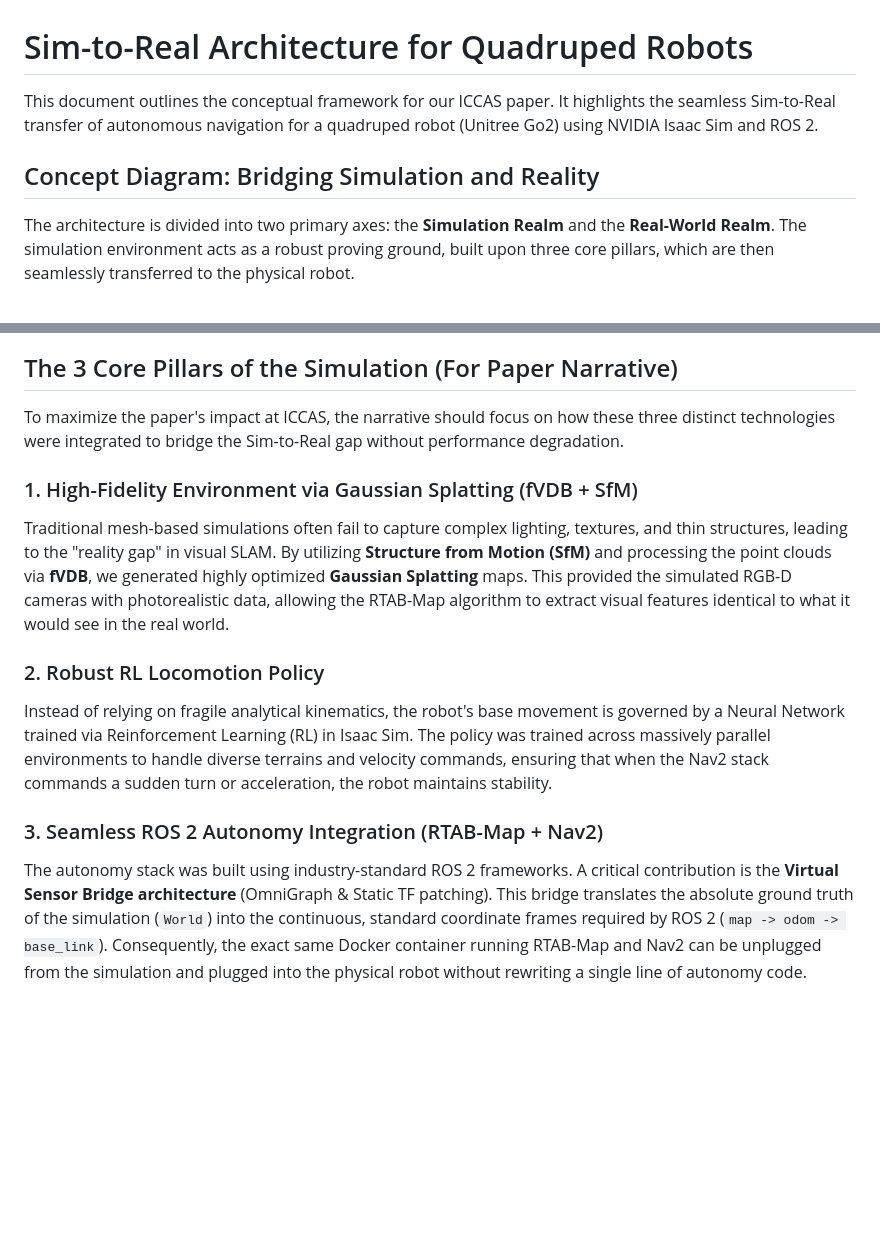
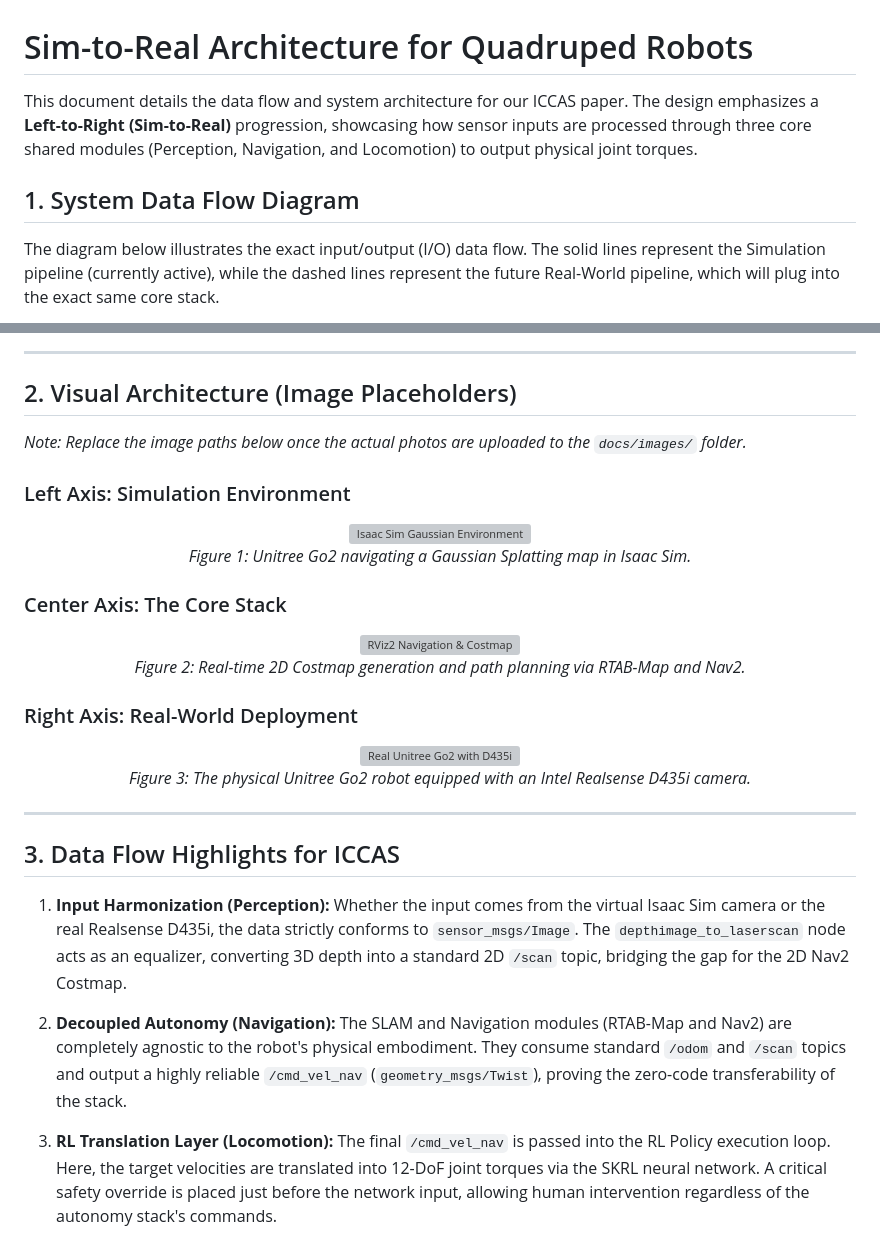
Before and after one commit to CGV-HGU/isaac-go2-ros2, a Markdown page: docs/architecture.md, 2 parts joined by grey strips. GitHub-like rendering; blank space fills up the shorter version; grey boxes are pictures that could not be loaded.

Commit message:
docs: redesign architecture diagram to LR flow emphasizing data I/O and add image placeholders

````diff
--- a/docs/architecture.md
+++ b/docs/architecture.md
@@ -1,9 +1,9 @@
 # Sim-to-Real Architecture for Quadruped Robots
 
-This document outlines the conceptual framework for our ICCAS paper. It highlights the seamless Sim-to-Real transfer of autonomous navigation for a quadruped robot (Unitree Go2) using NVIDIA Isaac Sim and ROS 2.
+This document details the data flow and system architecture for our ICCAS paper. The design emphasizes a **Left-to-Right (Sim-to-Real)** progression, showcasing how sensor inputs are processed through three core shared modules (Perception, Navigation, and Locomotion) to output physical joint torques.
 
-## Concept Diagram: Bridging Simulation and Reality
+## 1. System Data Flow Diagram
 
-The architecture is divided into two primary axes: the **Simulation Realm** and the **Real-World Realm**. The simulation environment acts as a robust proving ground, built upon three core pillars, which are then seamlessly transferred to the physical robot.
+The diagram below illustrates the exact input/output (I/O) data flow. The solid lines represent the Simulation pipeline (currently active), while the dashed lines represent the future Real-World pipeline, which will plug into the exact same core stack.
 
 ```mermaid
@@ -78,14 +95,41 @@ flowchart TB
 ```
 
-## The 3 Core Pillars of the Simulation (For Paper Narrative)
+---
 
-To maximize the paper's impact at ICCAS, the narrative should focus on how these three distinct technologies were integrated to bridge the Sim-to-Real gap without performance degradation.
+## 2. Visual Architecture (Image Placeholders)
 
-### 1. High-Fidelity Environment via Gaussian Splatting (fVDB + SfM)
-Traditional mesh-based simulations often fail to capture complex lighting, textures, and thin structures, leading to the "reality gap" in visual SLAM. By utilizing **Structure from Motion (SfM)** and processing the point clouds via **fVDB**, we generated highly optimized **Gaussian Splatting** maps. This provided the simulated RGB-D cameras with photorealistic data, allowing the RTAB-Map algorithm to extract visual features identical to what it would see in the real world.
+*Note: Replace the image paths below once the actual photos are uploaded to the `docs/images/` folder.*
 
-### 2. Robust RL Locomotion Policy
-Instead of relying on fragile analytical kinematics, the robot's base movement is governed by a Neural Network trained via Reinforcement Learning (RL) in Isaac Sim. The policy was trained across massively parallel environments to handle diverse terrains and velocity commands, ensuring that when the Nav2 stack commands a sudden turn or acceleration, the robot maintains stability.
+### Left Axis: Simulation Environment
+<div align="center">
+  <!-- TODO: Upload gaussian_sim.png to docs/images/ -->
+  <img src="./images/placeholder_sim.jpg" width="400" alt="Isaac Sim Gaussian Environment">
+  <p><i>Figure 1: Unitree Go2 navigating a Gaussian Splatting map in Isaac Sim.</i></p>
+</div>
 
-### 3. Seamless ROS 2 Autonomy Integration (RTAB-Map + Nav2)
-The autonomy stack was built using industry-standard ROS 2 frameworks. A critical contribution is the **Virtual Sensor Bridge architecture** (OmniGraph & Static TF patching). This bridge translates the absolute ground truth of the simulation (`World`) into the continuous, standard coordinate frames required by ROS 2 (`map -> odom -> base_link`). Consequently, the exact same Docker container running RTAB-Map and Nav2 can be unplugged from the simulation and plugged into the physical robot without rewriting a single line of autonomy code.
+### Center Axis: The Core Stack
+<div align="center">
+  <!-- TODO: Upload rviz_nav.png to docs/images/ -->
+  <img src="./images/placeholder_rviz.jpg" width="400" alt="RViz2 Navigation & Costmap">
+  <p><i>Figure 2: Real-time 2D Costmap generation and path planning via RTAB-Map and Nav2.</i></p>
+</div>
+
+### Right Axis: Real-World Deployment
+<div align="center">
+  <!-- TODO: Upload real_go2.jpg to docs/images/ -->
+  <img src="./images/placeholder_real.jpg" width="400" alt="Real Unitree Go2 with D435i">
+  <p><i>Figure 3: The physical Unitree Go2 robot equipped with an Intel Realsense D435i camera.</i></p>
+</div>
+
+---
+
+## 3. Data Flow Highlights for ICCAS
+
+1. **Input Harmonization (Perception):**
+   Whether the input comes from the virtual Isaac Sim camera or the real Realsense D435i, the data strictly conforms to `sensor_msgs/Image`. The `depthimage_to_laserscan` node acts as an equalizer, converting 3D depth into a standard 2D `/scan` topic, bridging the gap for the 2D Nav2 Costmap.
+
+2. **Decoupled Autonomy (Navigation):**
+   The SLAM and Navigation modules (RTAB-Map and Nav2) are completely agnostic to the robot's physical embodiment. They consume standard `/odom` and `/scan` topics and output a highly reliable `/cmd_vel_nav` (`geometry_msgs/Twist`), proving the zero-code transferability of the stack.
+
+3. **RL Translation Layer (Locomotion):**
+   The final `/cmd_vel_nav` is passed into the RL Policy execution loop. Here, the target velocities are translated into 12-DoF joint torques via the SKRL neural network. A critical safety override is placed just before the network input, allowing human intervention regardless of the autonomy stack's commands.
````
Also changed, not shown: other parts of docs/architecture.md (+69 -52 lines).
